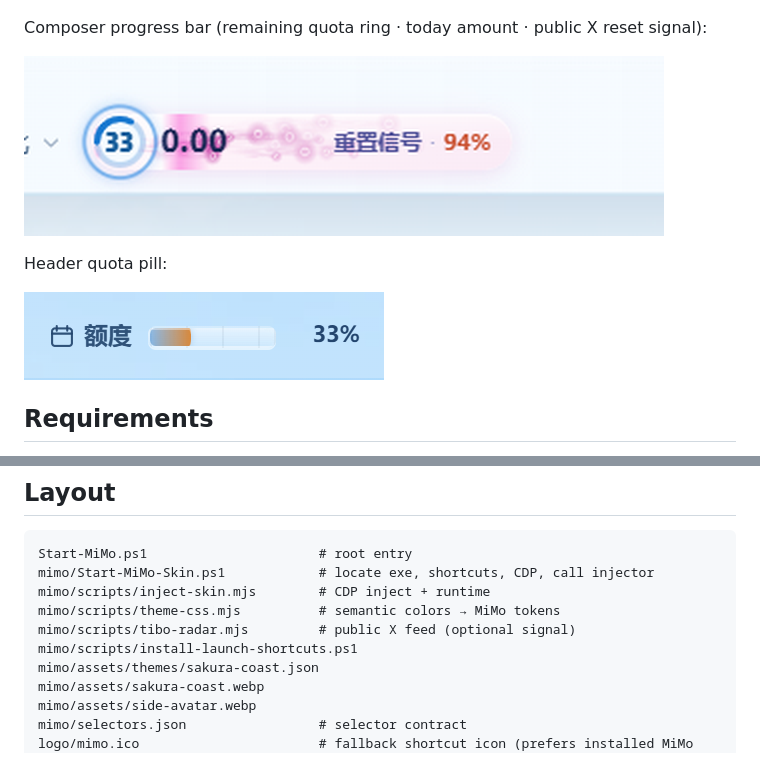
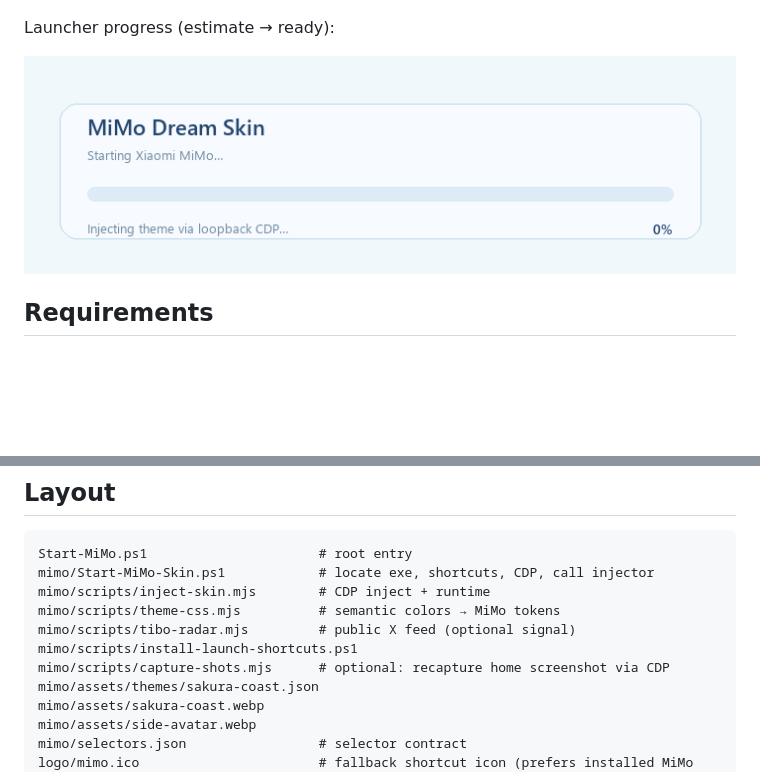
Before and after one commit to MeilunCsl/MIMo-Desktop-Skin, a Markdown page: README.md, 2 parts joined by grey strips. Rendered like a GitHub page; pictures changed too: docs/images/mimo-launch-progress.gif (added), docs/images/mimo-progress-bar.png (deleted), docs/images/mimo-quota-pill.png (deleted); blank space fills up the shorter version.

```diff
--- a/README.md
+++ b/README.md
@@ -14,13 +14,9 @@ Sakura Coast skin on a clean **New Task** view (projects collapsed):
 
 ![MiMo home — new task](./docs/images/mimo-home.png)
 
-Composer progress bar (remaining quota ring · today amount · public X reset signal):
+Launcher progress (estimate → ready):
 
-![Progress bar](./docs/images/mimo-progress-bar.png)
-
-Header quota pill:
-
-![Quota pill](./docs/images/mimo-quota-pill.png)
+![Launcher progress](./docs/images/mimo-launch-progress.gif)
 
 ## Requirements
 
@@ -92,6 +88,7 @@ mimo/scripts/inject-skin.mjs        # CDP inject + runtime
 mimo/scripts/theme-css.mjs          # semantic colors → MiMo tokens
 mimo/scripts/tibo-radar.mjs         # public X feed (optional signal)
 mimo/scripts/install-launch-shortcuts.ps1
+mimo/scripts/capture-shots.mjs      # optional: recapture home screenshot via CDP
 mimo/assets/themes/sakura-coast.json
 mimo/assets/sakura-coast.webp
 mimo/assets/side-avatar.webp
```
Also changed, not shown: README.zh-CN.md (+2 -6 lines), docs/images/mimo-composer.png (deleted).
